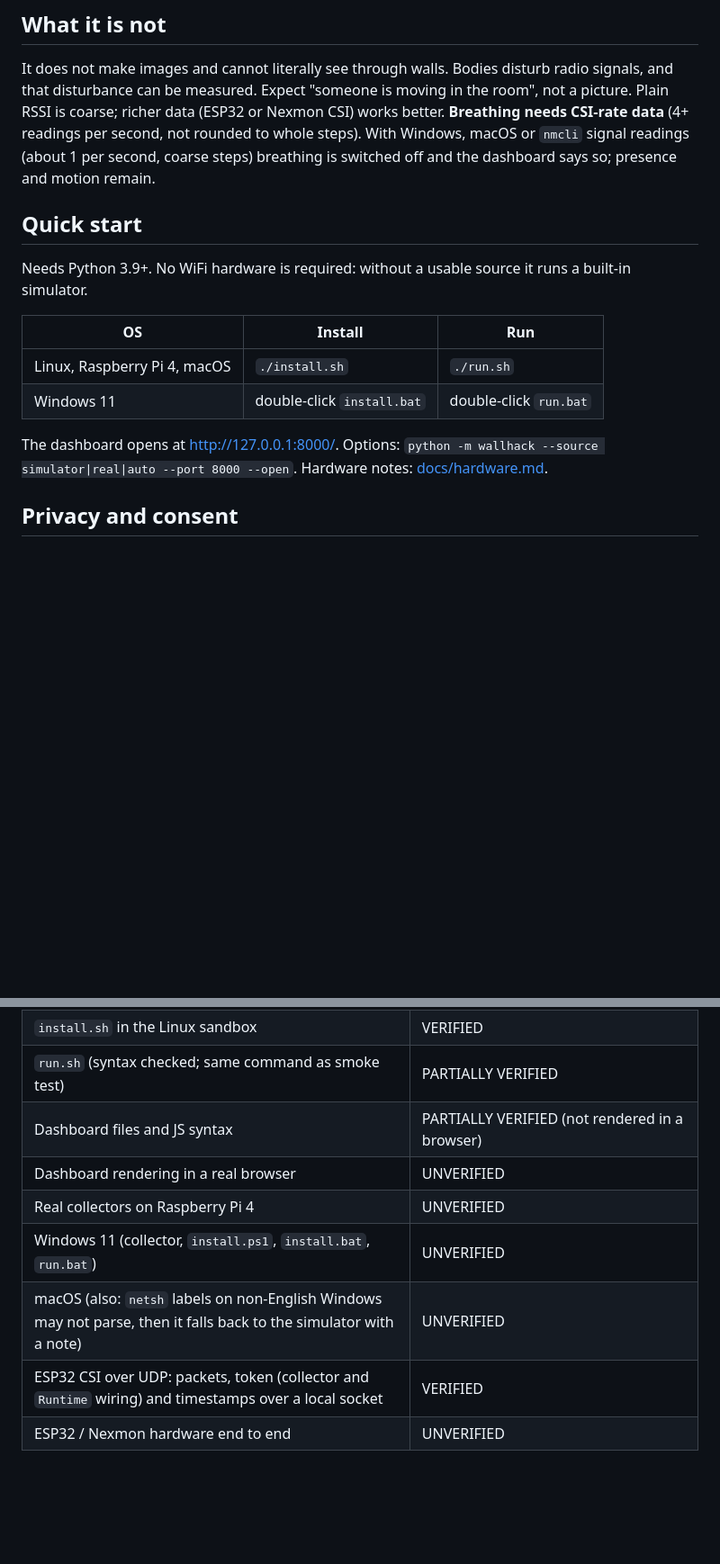
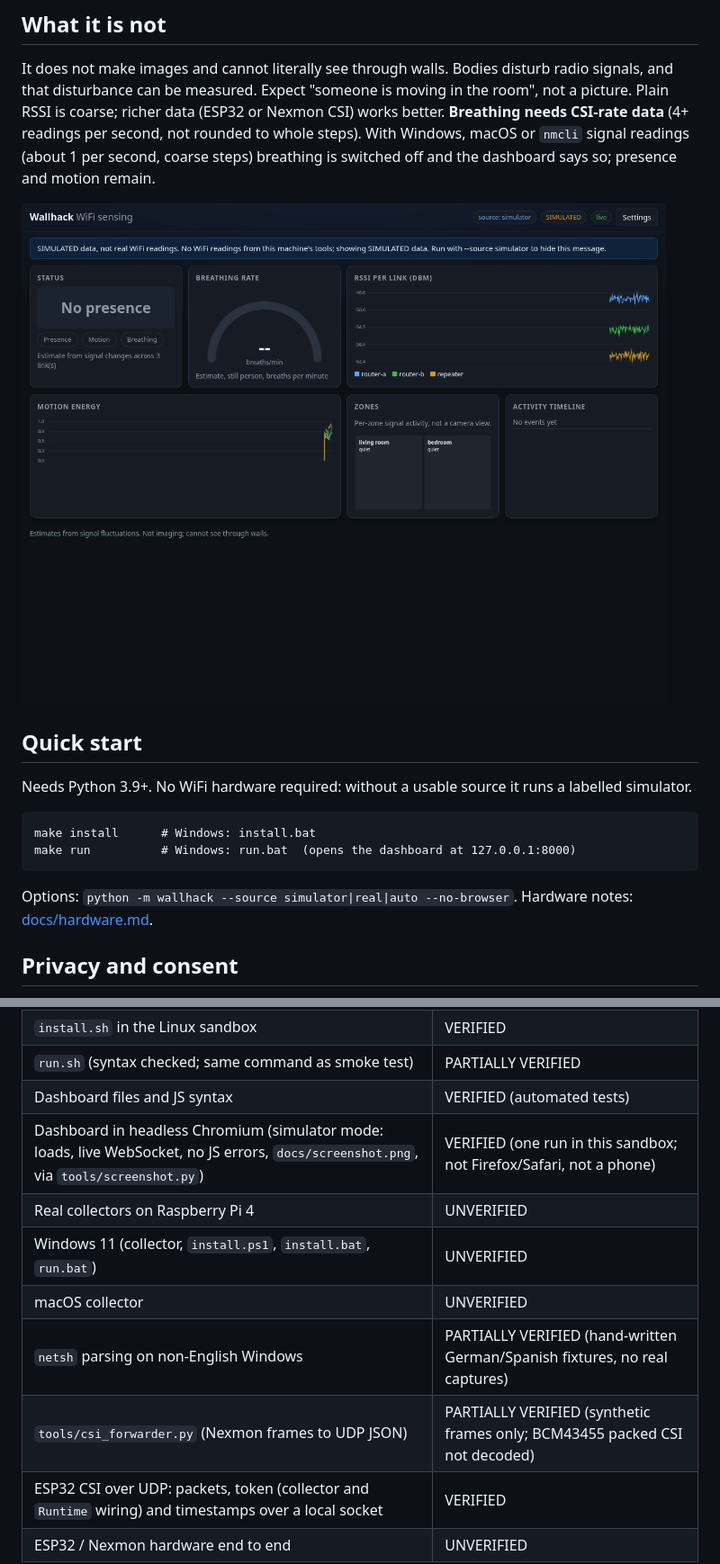
Before and after one commit to MiChaelinzo/irl-wallhack, a Markdown page: README.md, 2 parts joined by grey strips. Shown at 90% size. GitHub-like rendering; pictures changed too: docs/screenshot.png (added); blank space fills up the shorter version.

Commit message:
feat: dashboard status pills and source chip, headless browser check, simpler README

````diff
--- a/README.md
+++ b/README.md
@@ -5,15 +5,16 @@ A local WiFi sensing dashboard. It watches how your WiFi signal changes and show
 ## What it is not
 It does not make images and cannot literally see through walls. Bodies disturb radio signals, and that disturbance can be measured. Expect "someone is moving in the room", not a picture. Plain RSSI is coarse; richer data (ESP32 or Nexmon CSI) works better. **Breathing needs CSI-rate data** (4+ readings per second, not rounded to whole steps). With Windows, macOS or `nmcli` signal readings (about 1 per second, coarse steps) breathing is switched off and the dashboard says so; presence and motion remain.
 
+![Dashboard in simulator mode](docs/screenshot.png)
+
 ## Quick start
-Needs Python 3.9+. No WiFi hardware is required: without a usable source it runs a built-in simulator.
+Needs Python 3.9+. No WiFi hardware required: without a usable source it runs a labelled simulator.
 
-| OS | Install | Run |
-|---|---|---|
-| Linux, Raspberry Pi 4, macOS | `./install.sh` | `./run.sh` |
-| Windows 11 | double-click `install.bat` | double-click `run.bat` |
-
-The dashboard opens at <http://127.0.0.1:8000/>. Options: `python -m wallhack --source simulator|real|auto --port 8000 --open`. Hardware notes: [docs/hardware.md](docs/hardware.md).
+```
+make install      # Windows: install.bat
+make run          # Windows: run.bat  (opens the dashboard at 127.0.0.1:8000)
+```
+Options: `python -m wallhack --source simulator|real|auto --no-browser`. Hardware notes: [docs/hardware.md](docs/hardware.md).
 
 ## Privacy and consent
 Use it only in your own space, and only on people who know about it. The dashboard listens on localhost only and rejects requests whose Host or WebSocket Origin is not local, so other web pages in your browser cannot read it. Do not expose it to a network. If you open the UDP receiver to your LAN for an ESP32, set `--udp-token` so spoofed packets are ignored. The tool never uploads anything.
@@ -32,11 +33,13 @@ Use it only in your own space, and only on people who know about it. The dashboa
 | Server smoke test (real process) | VERIFIED |
 | `install.sh` in the Linux sandbox | VERIFIED |
 | `run.sh` (syntax checked; same command as smoke test) | PARTIALLY VERIFIED |
-| Dashboard files and JS syntax | PARTIALLY VERIFIED (not rendered in a browser) |
-| Dashboard rendering in a real browser | UNVERIFIED |
+| Dashboard files and JS syntax | VERIFIED (automated tests) |
+| Dashboard in headless Chromium (simulator mode: loads, live WebSocket, no JS errors, `docs/screenshot.png`, via `tools/screenshot.py`) | VERIFIED (one run in this sandbox; not Firefox/Safari, not a phone) |
 | Real collectors on Raspberry Pi 4 | UNVERIFIED |
 | Windows 11 (collector, `install.ps1`, `install.bat`, `run.bat`) | UNVERIFIED |
-| macOS (also: `netsh` labels on non-English Windows may not parse, then it falls back to the simulator with a note) | UNVERIFIED |
+| macOS collector | UNVERIFIED |
+| `netsh` parsing on non-English Windows | PARTIALLY VERIFIED (hand-written German/Spanish fixtures, no real captures) |
+| `tools/csi_forwarder.py` (Nexmon frames to UDP JSON) | PARTIALLY VERIFIED (synthetic frames only; BCM43455 packed CSI not decoded) |
 | ESP32 CSI over UDP: packets, token (collector and `Runtime` wiring) and timestamps over a local socket | VERIFIED |
 | ESP32 / Nexmon hardware end to end | UNVERIFIED |
 
````
Also changed, not shown: CHANGELOG.md (+8 -0 lines), 4 other files.
